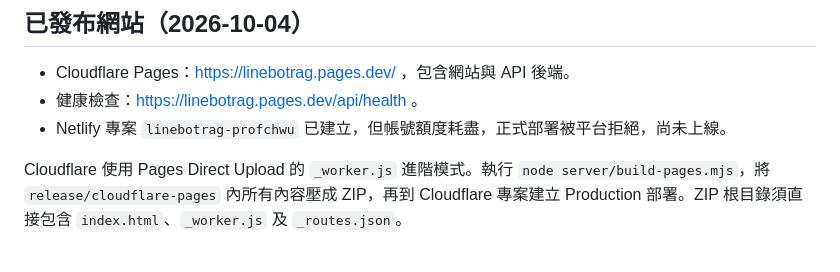
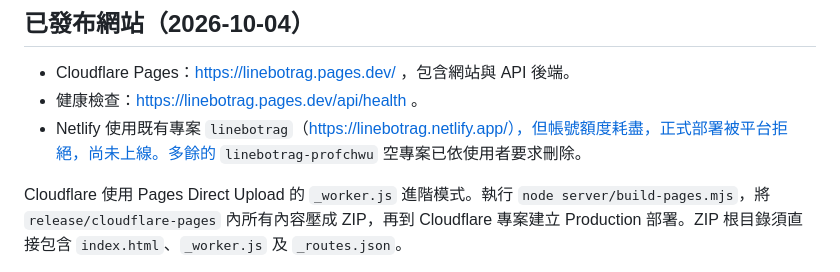
Before and after one commit to profchwu/linebotrag, a Markdown page: DEPLOYMENT.md, the part around the change. GitHub-like rendering.

Commit message:
Use existing linebotrag Netlify project

```diff
--- a/DEPLOYMENT.md
+++ b/DEPLOYMENT.md
@@ -4,7 +4,7 @@
 
 - Cloudflare Pages：https://linebotrag.pages.dev/ ，包含網站與 API 後端。
 - 健康檢查：https://linebotrag.pages.dev/api/health 。
-- Netlify 專案 `linebotrag-profchwu` 已建立，但帳號額度耗盡，正式部署被平台拒絕，尚未上線。
+- Netlify 使用既有專案 `linebotrag`（https://linebotrag.netlify.app/），但帳號額度耗盡，正式部署被平台拒絕，尚未上線。多餘的 `linebotrag-profchwu` 空專案已依使用者要求刪除。
 
 Cloudflare 使用 Pages Direct Upload 的 `_worker.js` 進階模式。執行 `node server/build-pages.mjs`，將 `release/cloudflare-pages` 內所有內容壓成 ZIP，再到 Cloudflare 專案建立 Production 部署。ZIP 根目錄須直接包含 `index.html`、`_worker.js` 及 `_routes.json`。
 
```
